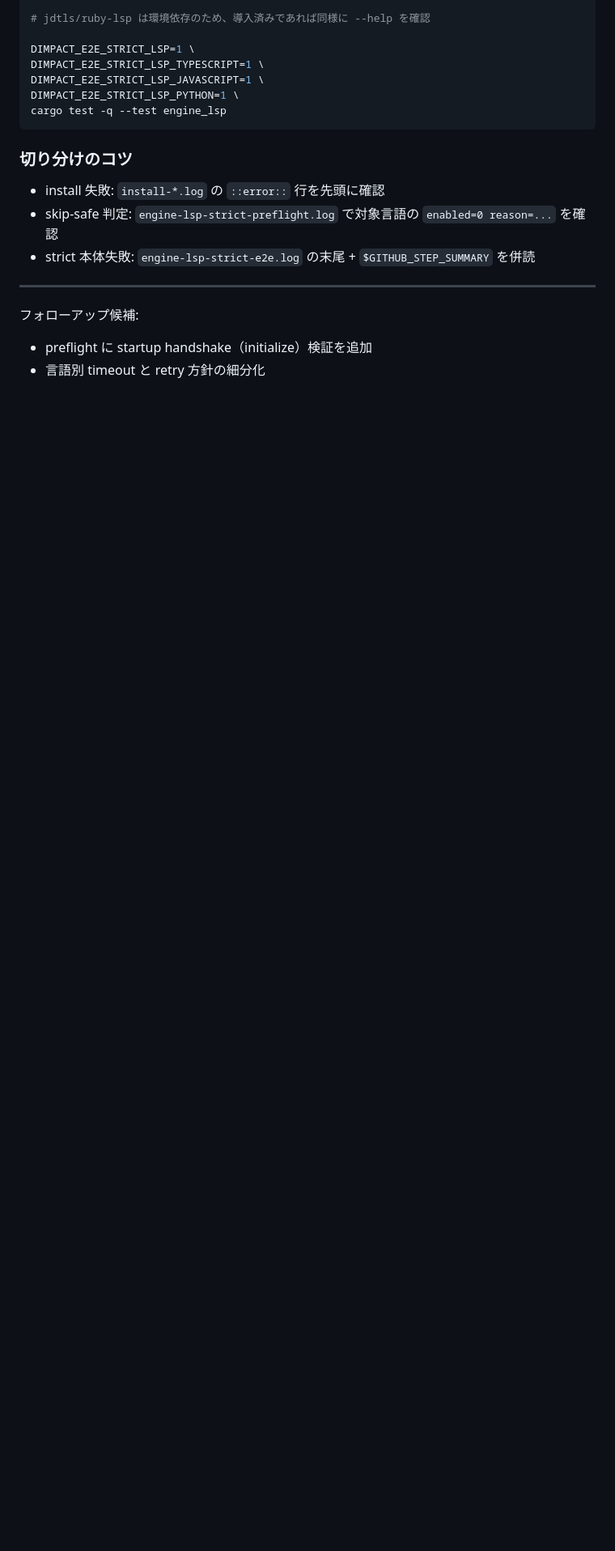
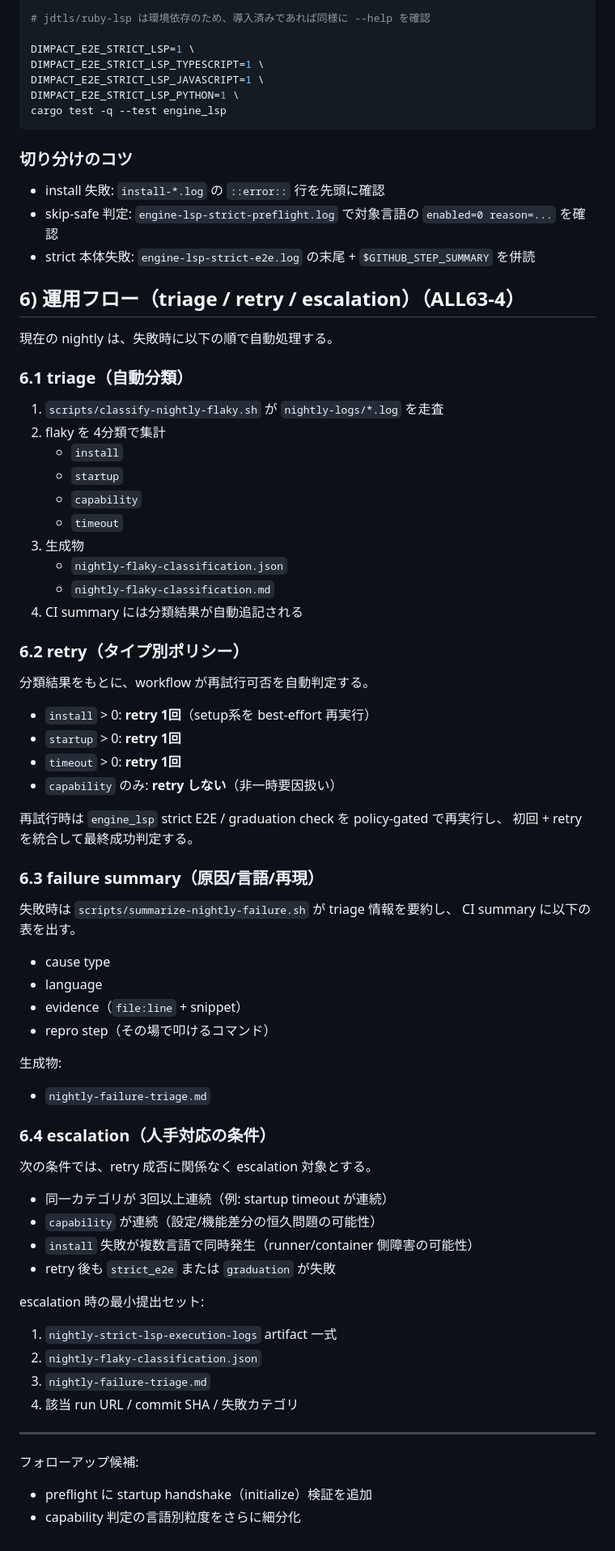
Before and after one commit to n01e0/dimpact, a Markdown page: docs/nightly-strict-lsp-flaky-points.md, the part around the change. Shown at 81% size. Rendered like a GitHub page; blank space fills up the shorter version.

Commit message:
docs(nightly): add triage/retry/escalation operations flow (#210)

```diff
--- a/docs/nightly-strict-lsp-flaky-points.md
+++ b/docs/nightly-strict-lsp-flaky-points.md
@@ -85,8 +85,66 @@ cargo test -q --test engine_lsp
 - skip-safe 判定: `engine-lsp-strict-preflight.log` で対象言語の `enabled=0 reason=...` を確認
 - strict 本体失敗: `engine-lsp-strict-e2e.log` の末尾 + `$GITHUB_STEP_SUMMARY` を併読
 
+## 6) 運用フロー（triage / retry / escalation）（ALL63-4）
+
+現在の nightly は、失敗時に以下の順で自動処理する。
+
+### 6.1 triage（自動分類）
+
+1. `scripts/classify-nightly-flaky.sh` が `nightly-logs/*.log` を走査
+2. flaky を 4分類で集計
+   - `install`
+   - `startup`
+   - `capability`
+   - `timeout`
+3. 生成物
+   - `nightly-flaky-classification.json`
+   - `nightly-flaky-classification.md`
+4. CI summary には分類結果が自動追記される
+
+### 6.2 retry（タイプ別ポリシー）
+
+分類結果をもとに、workflow が再試行可否を自動判定する。
+
+- `install` > 0: **retry 1回**（setup系を best-effort 再実行）
+- `startup` > 0: **retry 1回**
+- `timeout` > 0: **retry 1回**
+- `capability` のみ: **retry しない**（非一時要因扱い）
+
+再試行時は `engine_lsp` strict E2E / graduation check を policy-gated で再実行し、
+初回 + retry を統合して最終成功判定する。
+
+### 6.3 failure summary（原因/言語/再現）
+
+失敗時は `scripts/summarize-nightly-failure.sh` が triage 情報を要約し、
+CI summary に以下の表を出す。
+
+- cause type
+- language
+- evidence（`file:line` + snippet）
+- repro step（その場で叩けるコマンド）
+
+生成物:
+- `nightly-failure-triage.md`
+
+### 6.4 escalation（人手対応の条件）
+
+次の条件では、retry 成否に関係なく escalation 対象とする。
+
+- 同一カテゴリが 3回以上連続（例: startup timeout が連続）
+- `capability` が連続（設定/機能差分の恒久問題の可能性）
+- `install` 失敗が複数言語で同時発生（runner/container 側障害の可能性）
+- retry 後も `strict_e2e` または `graduation` が失敗
+
+escalation 時の最小提出セット:
+
+1. `nightly-strict-lsp-execution-logs` artifact 一式
+2. `nightly-flaky-classification.json`
+3. `nightly-failure-triage.md`
+4. 該当 run URL / commit SHA / 失敗カテゴリ
+
 ---
 
 フォローアップ候補:
 - preflight に startup handshake（initialize）検証を追加
-- 言語別 timeout と retry 方針の細分化
+- capability 判定の言語別粒度をさらに細分化
```
